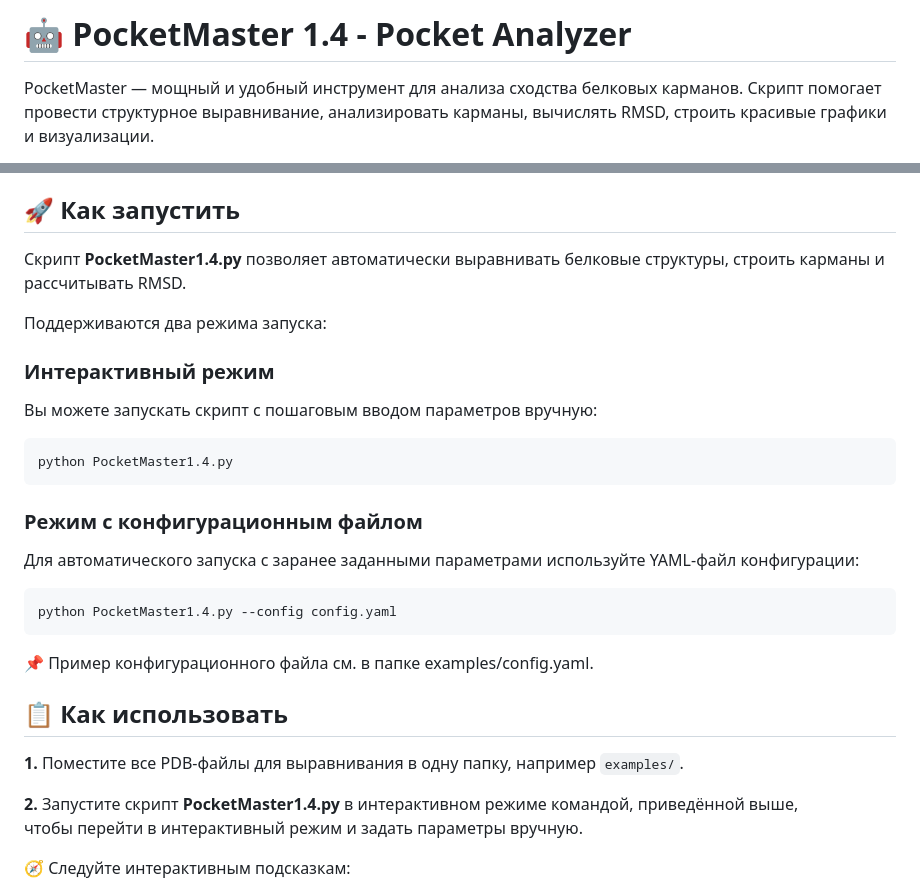
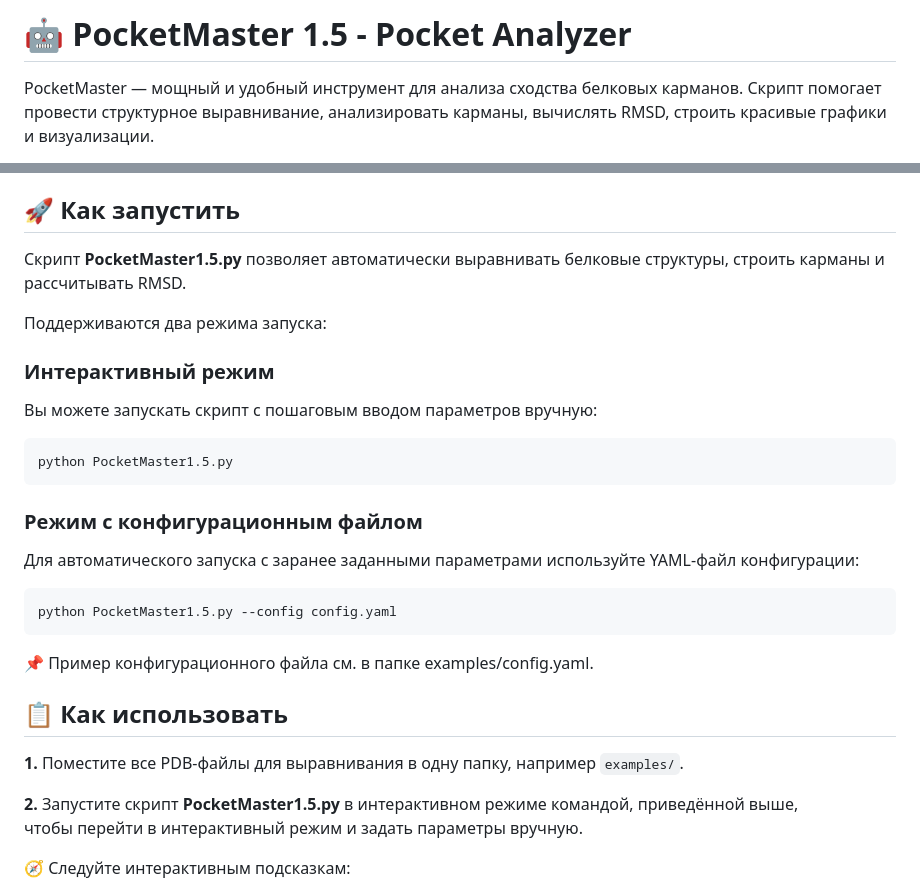
Before and after one commit to narek-abelyan/PocketMaster, a Markdown page: README.md, 2 parts joined by grey strips. GitHub-like rendering.

````diff
--- a/README.md
+++ b/README.md
@@ -1,4 +1,4 @@
-# 🤖 PocketMaster 1.4 - Pocket Analyzer
+# 🤖 PocketMaster 1.5 - Pocket Analyzer
 PocketMaster — мощный и удобный инструмент для анализа сходства белковых карманов.
 Скрипт помогает провести структурное выравнивание, анализировать карманы, вычислять RMSD, строить красивые графики и визуализации.
 
@@ -31,7 +31,7 @@ PocketMaster — мощный и удобный инструмент для ан
 
 ## 🚀 Как запустить
 
-Скрипт **PocketMaster1.4.py** позволяет автоматически выравнивать белковые структуры, строить карманы и рассчитывать RMSD.
+Скрипт **PocketMaster1.5.py** позволяет автоматически выравнивать белковые структуры, строить карманы и рассчитывать RMSD.
 
 Поддерживаются два режима запуска:
 
@@ -39,14 +39,14 @@ PocketMaster — мощный и удобный инструмент для ан
 Вы можете запускать скрипт с пошаговым вводом параметров вручную:
 
 ```bash
-python PocketMaster1.4.py
+python PocketMaster1.5.py
 ```
 
 ###  Режим с конфигурационным файлом
 Для автоматического запуска с заранее заданными параметрами используйте YAML-файл конфигурации:
 
 ```bash
-python PocketMaster1.4.py --config config.yaml
+python PocketMaster1.5.py --config config.yaml
 ```
 📌 Пример конфигурационного файла см. в папке examples/config.yaml.
 
@@ -55,7 +55,7 @@ python PocketMaster1.4.py --config config.yaml
 
 **1.** Поместите все PDB-файлы для выравнивания в одну папку, например `examples/`.
 
-**2.** Запустите скрипт **PocketMaster1.4.py** в интерактивном режиме командой, приведённой выше,
+**2.** Запустите скрипт **PocketMaster1.5.py** в интерактивном режиме командой, приведённой выше,
 чтобы перейти в интерактивный режим и задать параметры вручную.
 
 
````
